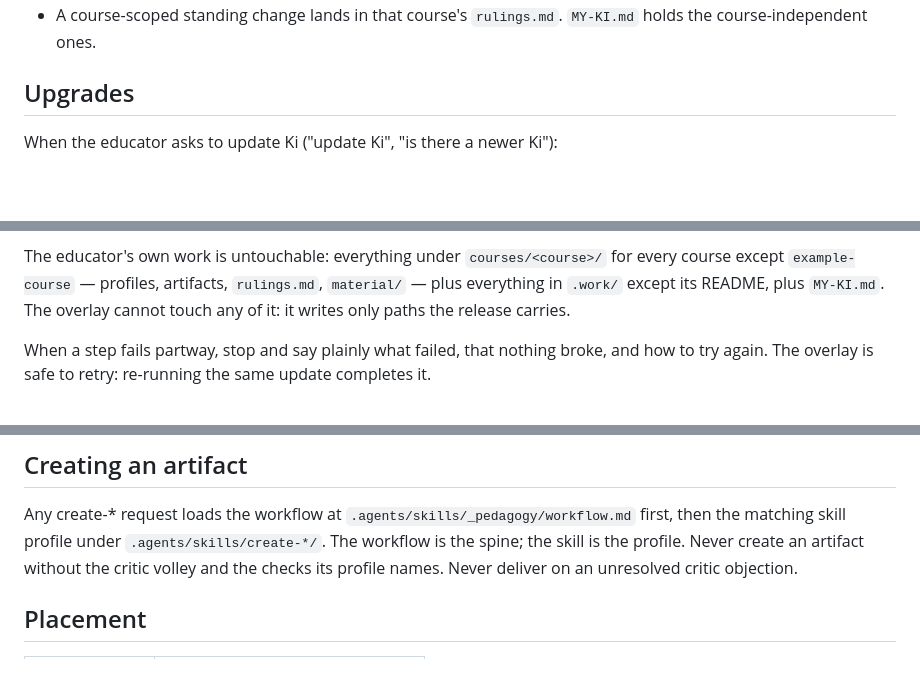
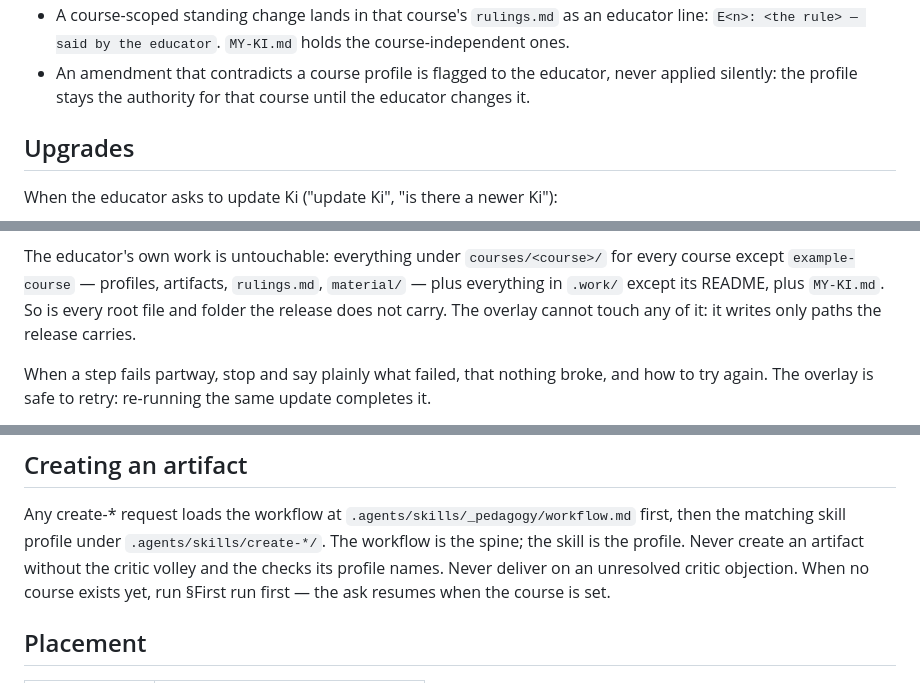
Before and after one commit to saniistamar/ki, a Markdown page: src/AGENTS.md, 3 parts joined by grey strips. GitHub-like rendering; blank space fills up the shorter version.

```diff
--- a/src/AGENTS.md
+++ b/src/AGENTS.md
@@ -125,5 +140,9 @@ updates never touch it.
 - A course-scoped standing change lands in that course's
-  `rulings.md`. `MY-KI.md` holds the course-independent ones.
+  `rulings.md` as an educator line: `E<n>: <the rule> — said by the
+  educator`. `MY-KI.md` holds the course-independent ones.
+- An amendment that contradicts a course profile is flagged to the
+  educator, never applied silently: the profile stays the authority
+  for that course until the educator changes it.
 
 ## Upgrades
 
@@ -177,7 +196,8 @@ When the educator asks to update Ki ("update Ki", "is there a newer Ki"):
 The educator's own work is untouchable: everything under
 `courses/<course>/` for every course except `example-course` — profiles,
 artifacts, `rulings.md`, `material/` — plus everything in `.work/` except
-its README, plus `MY-KI.md`. The overlay cannot touch any of it: it
+its README, plus `MY-KI.md`. So is every root file and folder the
+release does not carry. The overlay cannot touch any of it: it
 writes only paths the release carries.
 
 When a step fails partway, stop and say plainly what failed, that
@@ -214,7 +234,8 @@ Any create-* request loads the workflow at
 profile under `.agents/skills/create-*/`. The workflow is the spine; the
 skill is the profile. Never create an artifact without the critic volley
 and the checks its profile names. Never deliver on an unresolved critic
-objection.
+objection. When no course exists yet, run §First run first — the ask
+resumes when the course is set.
 
 ## Placement
 
```
Also changed, not shown: other parts of src/AGENTS.md (+28 -13 lines), src/README.md (+2 -2 lines), 1 other file.
